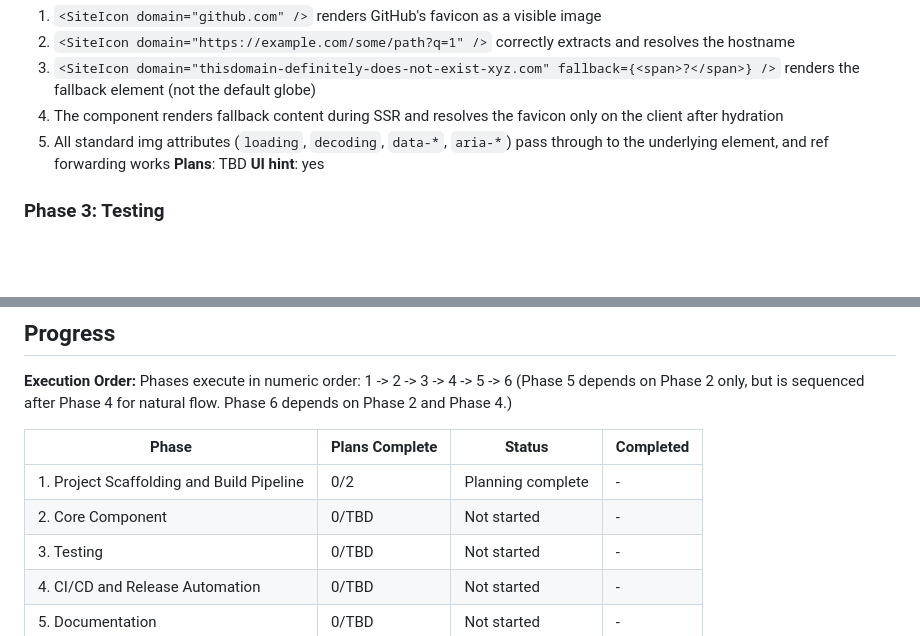
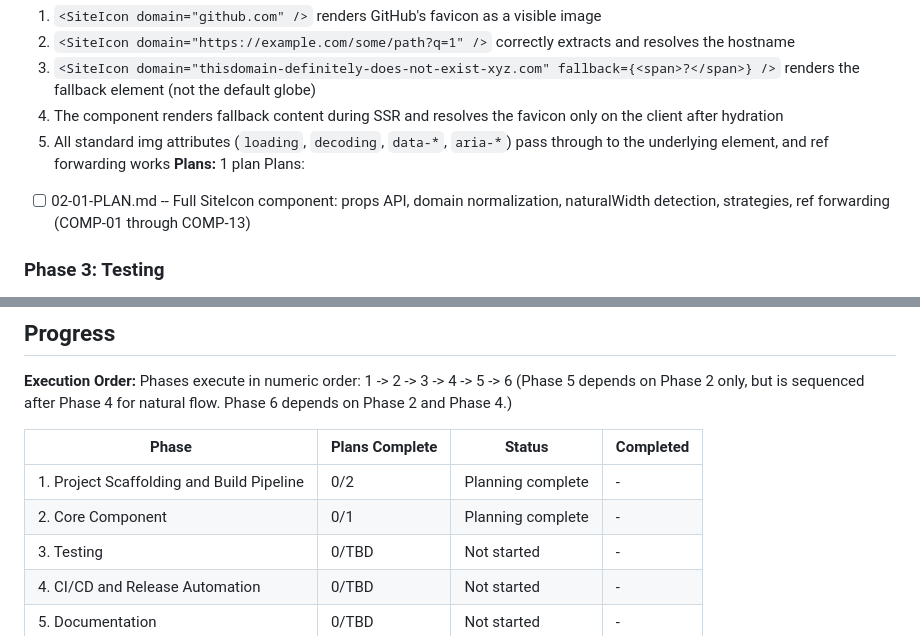
Before and after one commit to TomyCesaille/react-site-icon, a Markdown page: .planning/ROADMAP.md, 2 parts joined by grey strips. GitHub-like rendering; blank space fills up the shorter version.

Commit message:
docs(02): create phase plan

```diff
--- a/.planning/ROADMAP.md
+++ b/.planning/ROADMAP.md
@@ -46,8 +46,9 @@ Plans:
   3. `<SiteIcon domain="thisdomain-definitely-does-not-exist-xyz.com" fallback={<span>?</span>} />` renders the fallback element (not the default globe)
   4. The component renders fallback content during SSR and resolves the favicon only on the client after hydration
   5. All standard img attributes (`loading`, `decoding`, `data-*`, `aria-*`) pass through to the underlying element, and ref forwarding works
-**Plans**: TBD
-**UI hint**: yes
+**Plans:** 1 plan
+Plans:
+- [ ] 02-01-PLAN.md -- Full SiteIcon component: props API, domain normalization, naturalWidth detection, strategies, ref forwarding (COMP-01 through COMP-13)
 
 ### Phase 3: Testing
 **Goal**: The component's behavior is verified by automated tests that run without network access
@@ -102,7 +103,7 @@ Phases execute in numeric order: 1 -> 2 -> 3 -> 4 -> 5 -> 6
 | Phase | Plans Complete | Status | Completed |
 |-------|----------------|--------|-----------|
 | 1. Project Scaffolding and Build Pipeline | 0/2 | Planning complete | - |
-| 2. Core Component | 0/TBD | Not started | - |
+| 2. Core Component | 0/1 | Planning complete | - |
 | 3. Testing | 0/TBD | Not started | - |
 | 4. CI/CD and Release Automation | 0/TBD | Not started | - |
 | 5. Documentation | 0/TBD | Not started | - |
```
Also changed, not shown: 1 other file.
